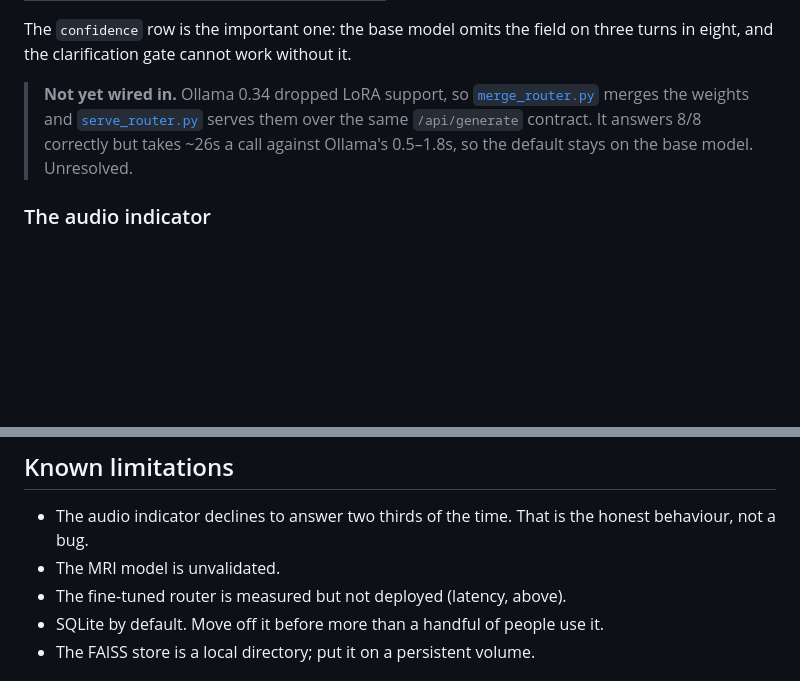
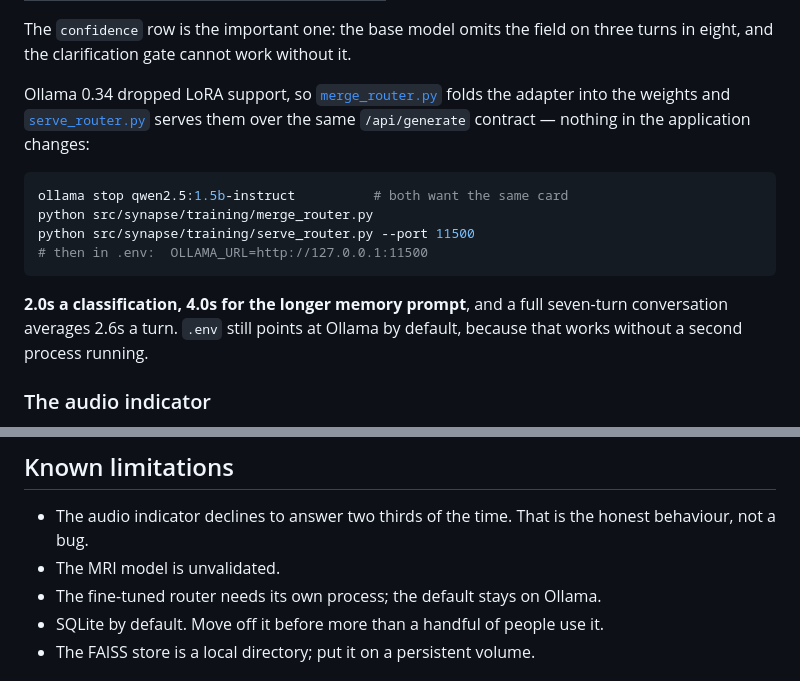
Before and after one commit to Jugadveer/Synapse, a Markdown page: README.md, 2 parts joined by grey strips. Drawn GitHub-style; blank space fills up the shorter version.

Commit message:
Document router latency

````diff
--- a/README.md
+++ b/README.md
@@ -153,12 +153,22 @@ cannot drift apart — a test fails if they do.
 The `confidence` row is the important one: the base model omits the field on
 three turns in eight, and the clarification gate cannot work without it.
 
-> **Not yet wired in.** Ollama 0.34 dropped LoRA support, so
-> [`merge_router.py`](src/synapse/training/merge_router.py) merges the weights
-> and [`serve_router.py`](src/synapse/training/serve_router.py) serves them over
-> the same `/api/generate` contract. It answers 8/8 correctly but takes ~26s a
-> call against Ollama's 0.5–1.8s, so the default stays on the base model.
-> Unresolved.
+Ollama 0.34 dropped LoRA support, so
+[`merge_router.py`](src/synapse/training/merge_router.py) folds the adapter
+into the weights and [`serve_router.py`](src/synapse/training/serve_router.py)
+serves them over the same `/api/generate` contract — nothing in the
+application changes:
+
+```bash
+ollama stop qwen2.5:1.5b-instruct          # both want the same card
+python src/synapse/training/merge_router.py
+python src/synapse/training/serve_router.py --port 11500
+# then in .env:  OLLAMA_URL=http://127.0.0.1:11500
+```
+
+**2.0s a classification, 4.0s for the longer memory prompt**, and a full
+seven-turn conversation averages 2.6s a turn. `.env` still points at Ollama by
+default, because that works without a second process running.
 
 ### The audio indicator
 
@@ -289,7 +299,7 @@ background scheduler that must outlive any request, and keeps state on disk.
 - The audio indicator declines to answer two thirds of the time. That is the
   honest behaviour, not a bug.
 - The MRI model is unvalidated.
-- The fine-tuned router is measured but not deployed (latency, above).
+- The fine-tuned router needs its own process; the default stays on Ollama.
 - SQLite by default. Move off it before more than a handful of people use it.
 - The FAISS store is a local directory; put it on a persistent volume.
 
````
Also changed, not shown: 1 other file.
